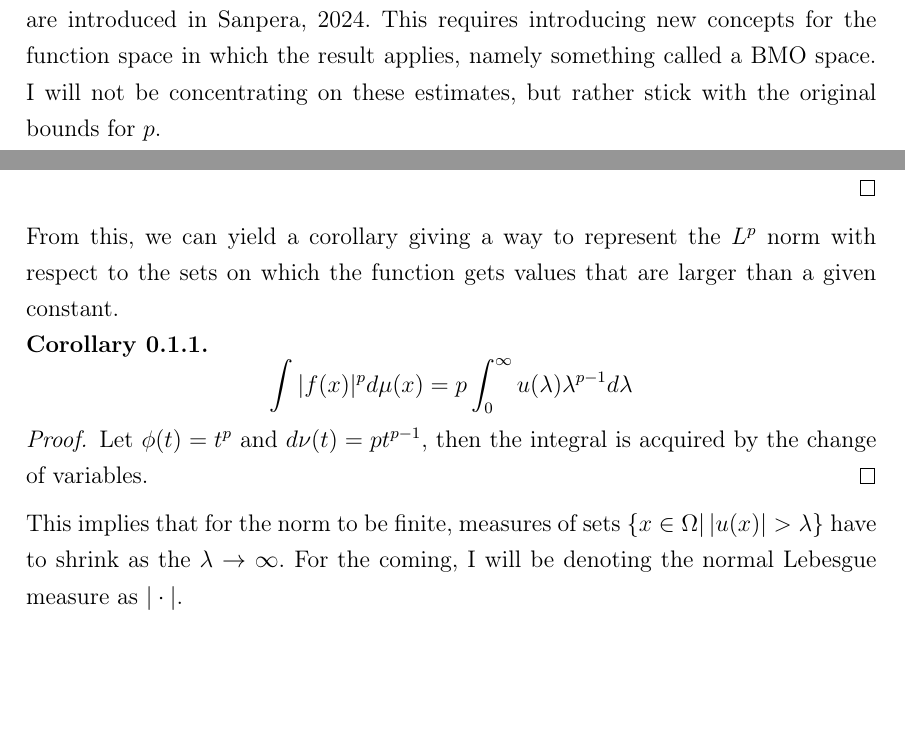
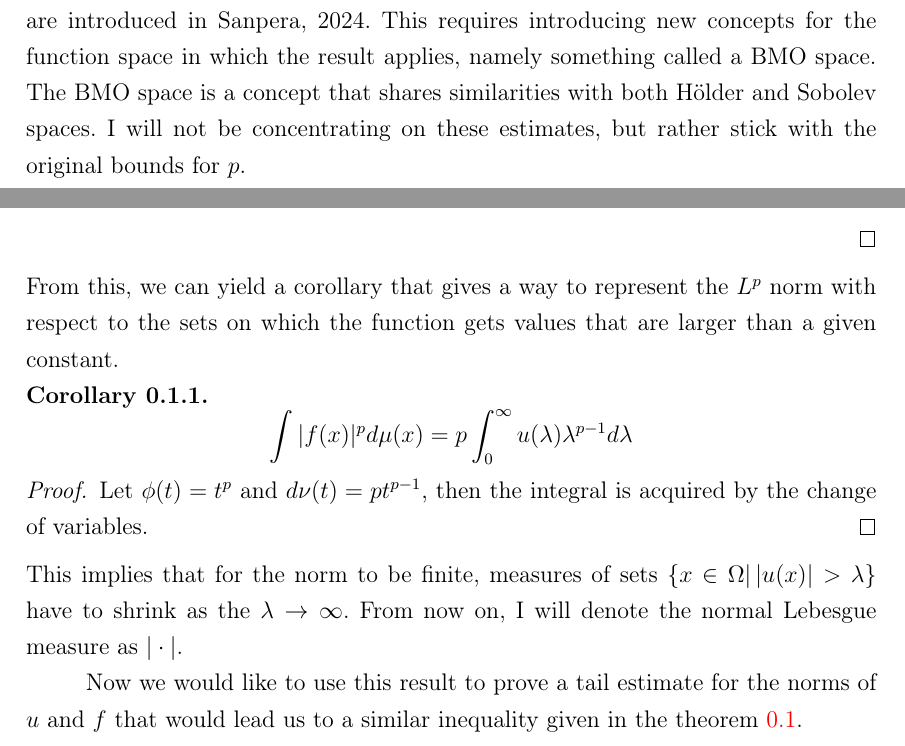
Before and after one commit to SanteriVtj/Partial-Differential-Equations-2, a LaTeX document (main.tex): two parts of pages 2 and 4 of 5, joined at a grey line, cut so that both start at the same text, the shorter picture padded with empty space. Compiled offline with pdfLaTeX.

Commit message:
Layered cake

```diff
--- a/main.tex
+++ b/main.tex
@@ -103,7 +103,7 @@ The problem of establishing some regularity starts by having the Laplacian
     for all $v\in H^1(\Omega)$ such that $v=0$ in $\partial\Omega$.
 \end{definition}
 
-\noindent The proof for this can be treated differently for some specific values of $p$, most notably for $p=2$, which allows a more straightforward proof. It is also noteworthy that the values $1$ and $\infty$ are excluded from the formulation. In these cases, the inclusion of the solution to the $L^p$-space cannot be guaranteed. However, there exist some versions of these estimates that can be given in the case of $L^\infty$. These results are introduced in \cite{sanpera}. This requires introducing new concepts for the function space in which the result applies, namely something called a BMO space. I will not be concentrating on these estimates, but rather stick with the original bounds for $p$.
+\noindent The proof for this can be treated differently for some specific values of $p$, most notably for $p=2$, which allows a more straightforward proof. It is also noteworthy that the values $1$ and $\infty$ are excluded from the formulation. In these cases, the inclusion of the solution to the $L^p$-space cannot be guaranteed. However, there exist some versions of these estimates that can be given in the case of $L^\infty$. These results are introduced in \cite{sanpera}. This requires introducing new concepts for the function space in which the result applies, namely something called a BMO space. The BMO space is a concept that shares similarities with both Hölder and Sobolev spaces. I will not be concentrating on these estimates, but rather stick with the original bounds for $p$.
 
 To get a better idea of why the estimates hold only for such values of $p$ \cite{Fern_ndez_Real_2022} presents some examples of harmonic functions that exhibit the behavior. In the case for $p=1$, taking the mollified Dirac delta to be the example $f_\epsilon(x)=\epsilon^{-n}\eta(\frac{x}{\epsilon})$ so $f_\epsilon\in C^{\infty}$ and it converges towards the fundamental solution as $\epsilon\rightarrow0$, but that does not belong in the $W^{2,1}$.
 
@@ -150,7 +150,7 @@ Let's first establish one auxiliary result for $L^p$-spaces that will be needed
     \end{align*}
 \end{proof}
 
-\noindent From this, we can yield a corollary giving a way to represent the $L^p$ norm with respect to the sets on which the function gets values that are larger than a given constant.
+\noindent From this, we can yield a corollary that gives a way to represent the $L^p$ norm with respect to the sets on which the function gets values that are larger than a given constant.
 
 \begin{corollary}
     \begin{equation*}
@@ -161,7 +161,9 @@ Let's first establish one auxiliary result for $L^p$-spaces that will be needed
     Let $\phi(t)=t^p$ and $d\nu(t)=pt^{p-1}$, then the integral is acquired by the change of variables.
 \end{proof}
 
-\noindent This implies that for the norm to be finite, measures of sets $\{x\in\Omega|\,|u(x)|>\lambda\}$ have to shrink as the $\lambda\rightarrow\infty$. For the coming, I will be denoting the normal Lebesgue measure as $|\cdot|$.
+\noindent This implies that for the norm to be finite, measures of sets $\{x\in\Omega|\,|u(x)|>\lambda\}$ have to shrink as the $\lambda\rightarrow\infty$. From now on, I will denote the normal Lebesgue measure as $|\cdot|$.
+
+Now we would like to use this result to prove a tail estimate for the norms of $u$ and $f$ that would lead us to a similar inequality given in the theorem \ref{thm:main}.
 
 \clearpage
 \printbibliography
```
Also changed, not shown: main.tex (4 more changed lines).
